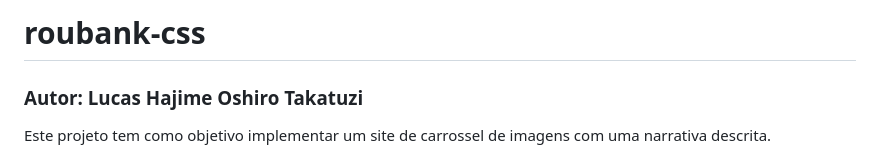
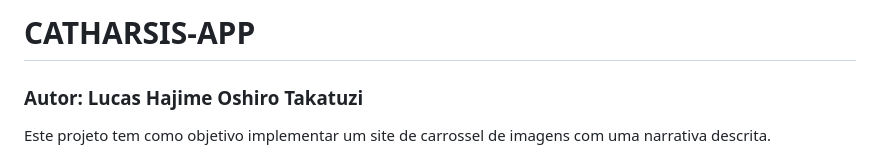
Before and after one commit to lucashajime/catharsis, a Markdown page: README.md, the part around the change. GitHub-like rendering.

```diff
--- a/README.md
+++ b/README.md
@@ -1,4 +1,4 @@
-# roubank-css
+# CATHARSIS-APP
 ### **Autor:** Lucas Hajime Oshiro Takatuzi
 Este projeto tem como objetivo implementar um site de carrossel de imagens com uma narrativa descrita.
 
```
